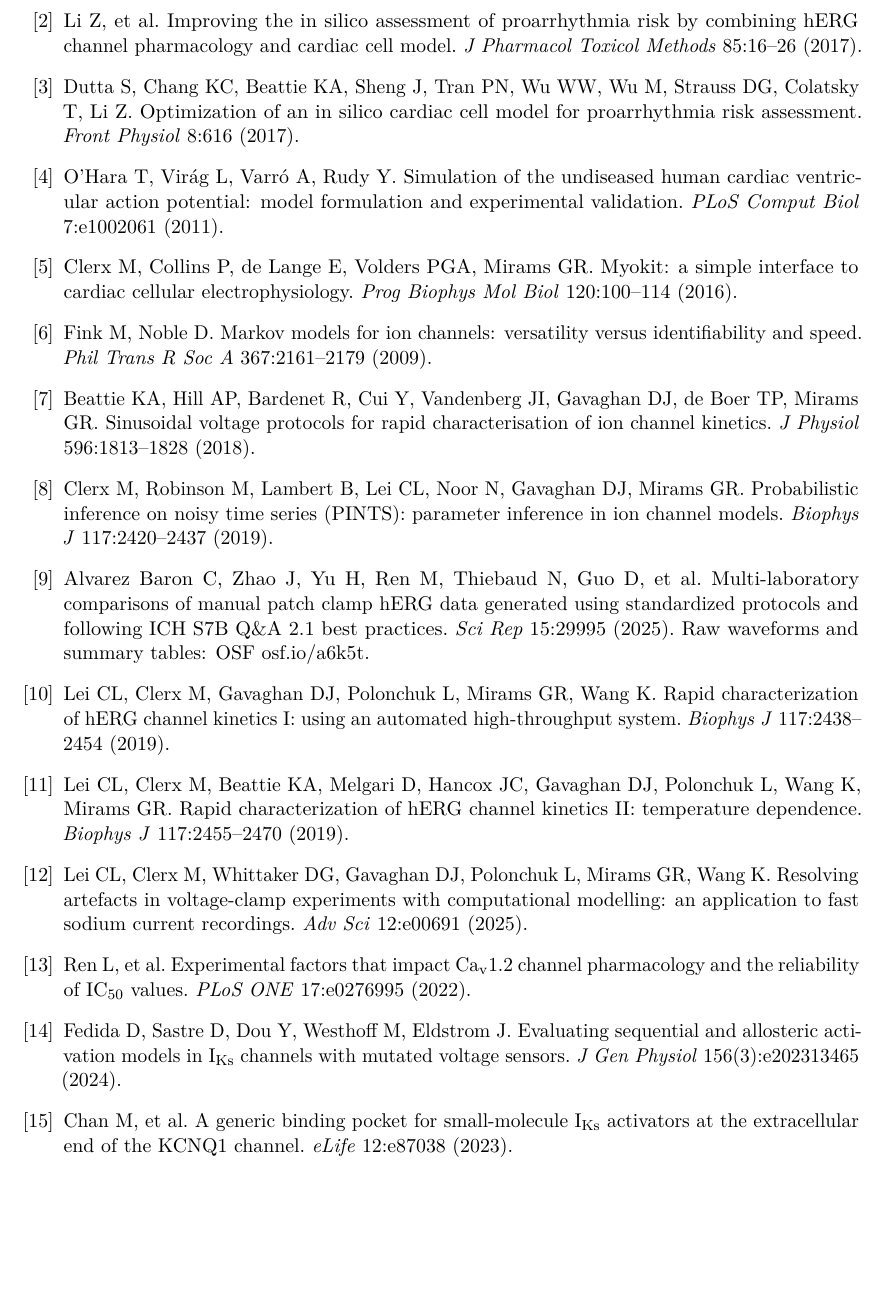
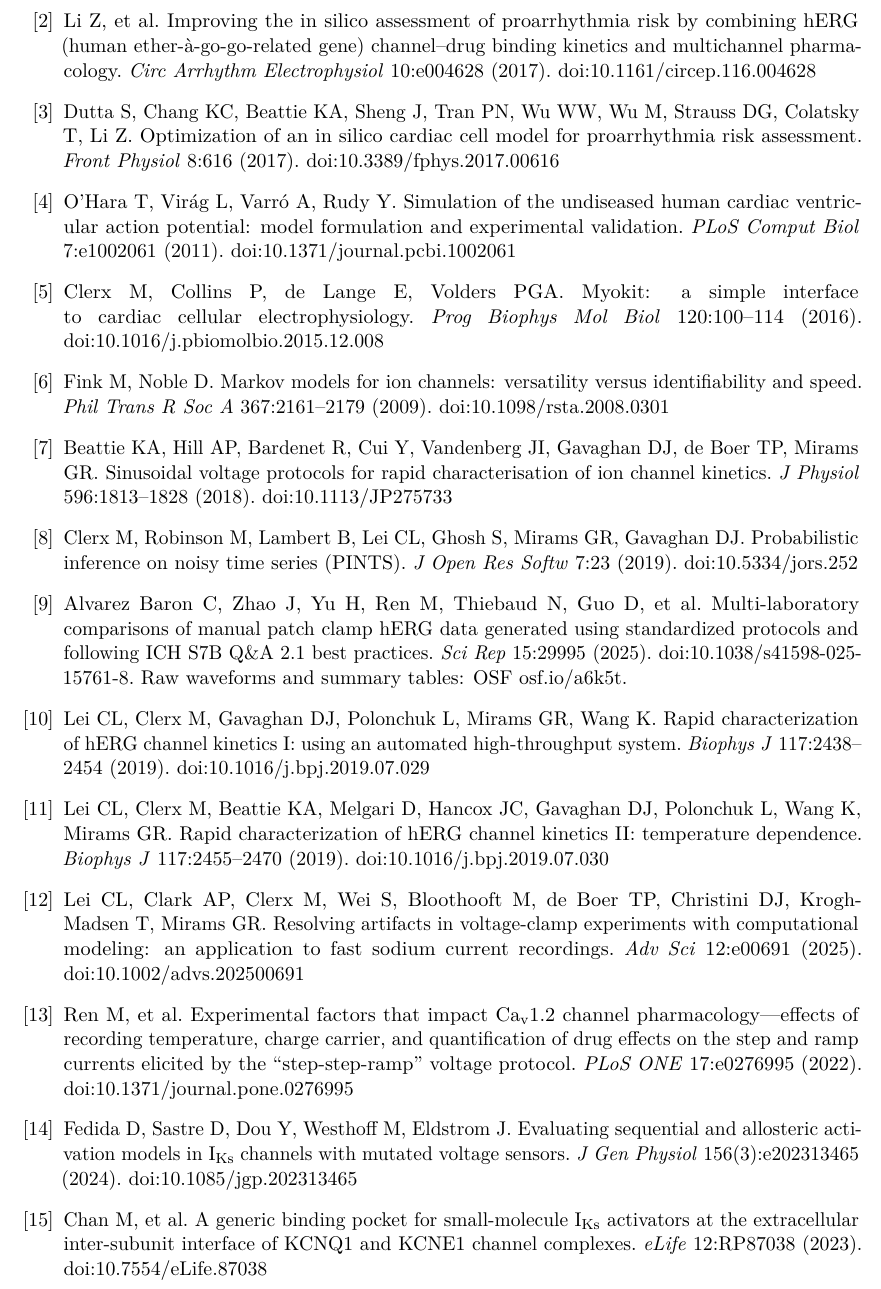
Before and after one commit to lihuanlz/alpha-ion-channel-models, a LaTeX paper (01_manuscript/unified_2026-11-12/main.tex): part of page 12 of 13, cut so that both start at the same text, the shorter picture padded with empty space. Compiled offline with pdfLaTeX.

Commit message:
References verified against Crossref/PubMed: fix Li2017 (Circ Arrhythm Electrophysiol 10:e004628), Clerx2019 (J Open Res Softw 7:23), Lei2025 authors, Ren2022 initial/title, Chan2023 title/RP87038, Colatsky2016 pages/title, Clerx2016 author list; add DOIs to all 18 entries

```diff
--- a/01_manuscript/unified_2026-11-12/main.tex
+++ b/01_manuscript/unified_2026-11-12/main.tex
@@ -713,63 +713,73 @@ Proarrhythmia Assay (CiPA) initiative. \emph{J Pharmacol Toxicol Methods}
 
 \bibitem{Li2017} Li Z, et al. Improving the in silico assessment of
-proarrhythmia risk by combining hERG channel pharmacology and cardiac cell
-model. \emph{J Pharmacol Toxicol Methods} 85:16--26 (2017).
+proarrhythmia risk by combining hERG (human ether-\`a-go-go-related gene)
+channel--drug binding kinetics and multichannel pharmacology. \emph{Circ
+Arrhythm Electrophysiol} 10:e004628 (2017). doi:10.1161/circep.116.004628
 
 \bibitem{Dutta2017} Dutta S, Chang KC, Beattie KA, Sheng J, Tran PN, Wu WW,
 Wu M, Strauss DG, Colatsky T, Li Z. Optimization of an in silico cardiac cell
 model for proarrhythmia risk assessment. \emph{Front Physiol} 8:616 (2017).
+doi:10.3389/fphys.2017.00616
 
 \bibitem{OHara2011} O'Hara T, Vir\'ag L, Varr\'o A, Rudy Y. Simulation of the
 undiseased human cardiac ventricular action potential: model formulation and
 experimental validation. \emph{PLoS Comput Biol} 7:e1002061 (2011).
+doi:10.1371/journal.pcbi.1002061
 
-\bibitem{Clerx2016} Clerx M, Collins P, de Lange E, Volders PGA, Mirams GR.
+\bibitem{Clerx2016} Clerx M, Collins P, de Lange E, Volders PGA.
 Myokit: a simple interface to cardiac cellular electrophysiology.
 \emph{Prog Biophys Mol Biol} 120:100--114 (2016).
+doi:10.1016/j.pbiomolbio.2015.12.008
 
 \bibitem{Fink2009} Fink M, Noble D. Markov models for ion channels: versatility
-versus identifiability and speed. \emph{Phil Trans R Soc A} 367:2161--2179 (2009).
+versus identifiability and speed. \emph{Phil Trans R Soc A} 367:2161--2179
+(2009). doi:10.1098/rsta.2008.0301
 
 \bibitem{Beattie2018} Beattie KA, Hill AP, Bardenet R, Cui Y, Vandenberg JI,
 Gavaghan DJ, de Boer TP, Mirams GR. Sinusoidal voltage protocols for rapid
-characterisation of ion channel kinetics. \emph{J Physiol} 596:1813--1828 (2018).
+characterisation of ion channel kinetics. \emph{J Physiol} 596:1813--1828
+(2018). doi:10.1113/JP275733
 
-\bibitem{Clerx2019} Clerx M, Robinson M, Lambert B, Lei CL, Noor N, Gavaghan DJ,
-Mirams GR. Probabilistic inference on noisy time series (PINTS): parameter
-inference in ion channel models. \emph{Biophys J} 117:2420--2437 (2019).
+\bibitem{Clerx2019} Clerx M, Robinson M, Lambert B, Lei CL, Ghosh S, Mirams GR,
+Gavaghan DJ. Probabilistic inference on noisy time series (PINTS).
+\emph{J Open Res Softw} 7:23 (2019). doi:10.5334/jors.252
 
 \bibitem{AlvarezBaron2025} Alvarez Baron C, Zhao J, Yu H, Ren M, Thiebaud N,
 Guo D, et al. Multi-laboratory comparisons of manual patch clamp hERG data
 generated using standardized protocols and following ICH S7B Q\&A 2.1 best
-practices. \emph{Sci Rep} 15:29995 (2025). Raw waveforms and summary tables:
-OSF osf.io/a6k5t.
+practices. \emph{Sci Rep} 15:29995 (2025). doi:10.1038/s41598-025-15761-8.
+Raw waveforms and summary tables: OSF osf.io/a6k5t.
 
 \bibitem{Lei2019a} Lei CL, Clerx M, Gavaghan DJ, Polonchuk L, Mirams GR, Wang K.
 Rapid characterization of hERG channel kinetics I: using an automated
 high-throughput system. \emph{Biophys J} 117:2438--2454 (2019).
+doi:10.1016/j.bpj.2019.07.029
 
 \bibitem{Lei2019b} Lei CL, Clerx M, Beattie KA, Melgari D, Hancox JC,
 Gavaghan DJ, Polonchuk L, Wang K, Mirams GR. Rapid characterization of hERG
 channel kinetics II: temperature dependence. \emph{Biophys J} 117:2455--2470
-(2019).
+(2019). doi:10.1016/j.bpj.2019.07.030
 
-\bibitem{Lei2025} Lei CL, Clerx M, Whittaker DG, Gavaghan DJ, Polonchuk L,
-Mirams GR, Wang K. Resolving artefacts in voltage-clamp experiments with
-computational modelling: an application to fast sodium current recordings.
-\emph{Adv Sci} 12:e00691 (2025).
+\bibitem{Lei2025} Lei CL, Clark AP, Clerx M, Wei S, Bloothooft M, de Boer TP,
+Christini DJ, Krogh-Madsen T, Mirams GR. Resolving artifacts in voltage-clamp
+experiments with computational modeling: an application to fast sodium current
+recordings. \emph{Adv Sci} 12:e00691 (2025). doi:10.1002/advs.202500691
 
-\bibitem{Ren2022} Ren L, et al. Experimental factors that impact
-Ca\textsubscript{v}1.2 channel pharmacology and the reliability of IC$_{50}$
-values. \emph{PLoS ONE} 17:e0276995 (2022).
+\bibitem{Ren2022} Ren M, et al. Experimental factors that impact
+Ca\textsubscript{v}1.2 channel pharmacology---effects of recording temperature,
+charge carrier, and quantification of drug effects on the step and ramp
+currents elicited by the ``step-step-ramp'' voltage protocol. \emph{PLoS ONE}
+17:e0276995 (2022). doi:10.1371/journal.pone.0276995
 
 \bibitem{Fedida2024} Fedida D, Sastre D, Dou Y, Westhoff M, Eldstrom J.
 Evaluating sequential and allosteric activation models in I\textsubscript{Ks}
 channels with mutated voltage sensors. \emph{J Gen Physiol} 156(3):e202313465
-(2024).
+(2024). doi:10.1085/jgp.202313465
 
 \bibitem{Chan2023} Chan M, et al. A generic binding pocket for small-molecule
-I\textsubscript{Ks} activators at the extracellular end of the KCNQ1 channel.
-\emph{eLife} 12:e87038 (2023).
+I\textsubscript{Ks} activators at the extracellular inter-subunit interface of
+KCNQ1 and KCNE1 channel complexes. \emph{eLife} 12:RP87038 (2023).
+doi:10.7554/eLife.87038
 
 \bibitem{Vandenberg2006} Vandenberg JI, Varghese A, Lu Y, Bursill JA,
 Mahaut-Smith MP, Huang C. Temperature dependence of human
```
Also changed, not shown: 01_manuscript/unified_2026-11-12/main.pdf (added), 01_manuscript/unified_2026-11-12/main.tex (8 more changed lines).
